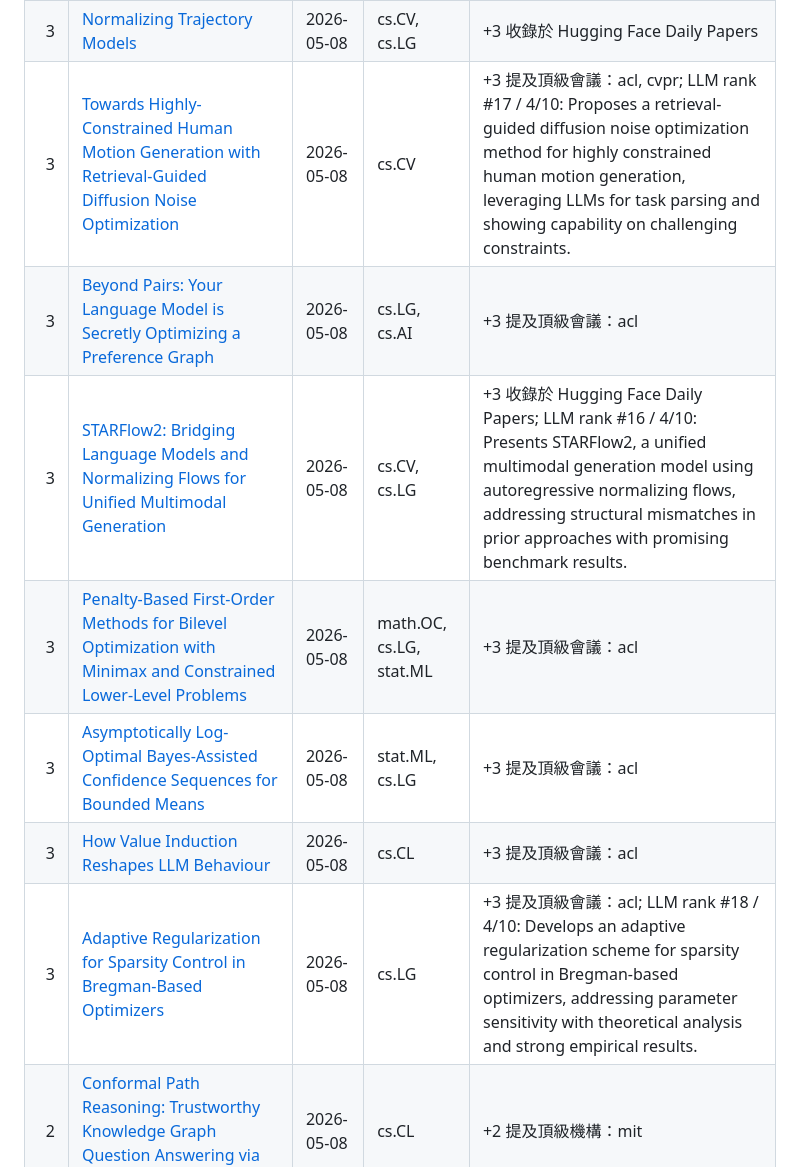
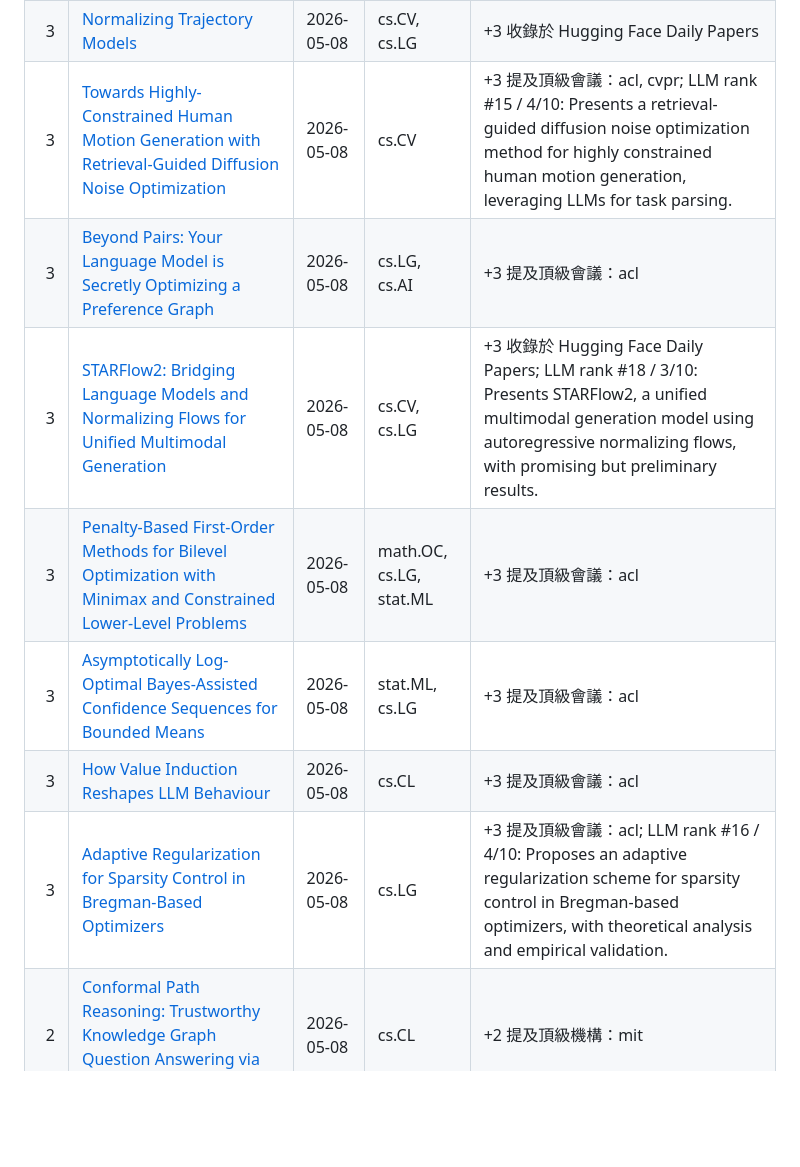
Before and after one commit to iamhenryhuang/Daily-AI-Paper-Digest, a Markdown page: docs/sources/2026-05-12.md, the part around one of its changes. Rendered like a GitHub page; blank space fills up the shorter version.

Commit message:
chore: add daily AI paper digest

```diff
--- a/docs/sources/2026-05-12.md
+++ b/docs/sources/2026-05-12.md
@@ -27,11 +27,11 @@
 | 3 | [Normalizing Trajectory Models](http://arxiv.org/abs/2605.08078v1) | 2026-05-08 | cs.CV, cs.LG | +3 收錄於 Hugging Face Daily Papers |
-| 3 | [Towards Highly-Constrained Human Motion Generation with Retrieval-Guided Diffusion Noise Optimization](http://arxiv.org/abs/2605.08054v1) | 2026-05-08 | cs.CV | +3 提及頂級會議：acl, cvpr; LLM rank #17 / 4/10: Proposes a retrieval-guided diffusion noise optimization method for highly constrained human motion generation, leveraging LLMs for task parsing and showing capability on challenging constraints. |
+| 3 | [Towards Highly-Constrained Human Motion Generation with Retrieval-Guided Diffusion Noise Optimization](http://arxiv.org/abs/2605.08054v1) | 2026-05-08 | cs.CV | +3 提及頂級會議：acl, cvpr; LLM rank #15 / 4/10: Presents a retrieval-guided diffusion noise optimization method for highly constrained human motion generation, leveraging LLMs for task parsing. |
 | 3 | [Beyond Pairs: Your Language Model is Secretly Optimizing a Preference Graph](http://arxiv.org/abs/2605.08037v1) | 2026-05-08 | cs.LG, cs.AI | +3 提及頂級會議：acl |
-| 3 | [STARFlow2: Bridging Language Models and Normalizing Flows for Unified Multimodal Generation](http://arxiv.org/abs/2605.08029v1) | 2026-05-08 | cs.CV, cs.LG | +3 收錄於 Hugging Face Daily Papers; LLM rank #16 / 4/10: Presents STARFlow2, a unified multimodal generation model using autoregressive normalizing flows, addressing structural mismatches in prior approaches with promising benchmark results. |
+| 3 | [STARFlow2: Bridging Language Models and Normalizing Flows for Unified Multimodal Generation](http://arxiv.org/abs/2605.08029v1) | 2026-05-08 | cs.CV, cs.LG | +3 收錄於 Hugging Face Daily Papers; LLM rank #18 / 3/10: Presents STARFlow2, a unified multimodal generation model using autoregressive normalizing flows, with promising but preliminary results. |
 | 3 | [Penalty-Based First-Order Methods for Bilevel Optimization with Minimax and Constrained Lower-Level Problems](http://arxiv.org/abs/2605.08006v1) | 2026-05-08 | math.OC, cs.LG, stat.ML | +3 提及頂級會議：acl |
 | 3 | [Asymptotically Log-Optimal Bayes-Assisted Confidence Sequences for Bounded Means](http://arxiv.org/abs/2605.07964v1) | 2026-05-08 | stat.ML, cs.LG | +3 提及頂級會議：acl |
 | 3 | [How Value Induction Reshapes LLM Behaviour](http://arxiv.org/abs/2605.07925v1) | 2026-05-08 | cs.CL | +3 提及頂級會議：acl |
-| 3 | [Adaptive Regularization for Sparsity Control in Bregman-Based Optimizers](http://arxiv.org/abs/2605.07892v1) | 2026-05-08 | cs.LG | +3 提及頂級會議：acl; LLM rank #18 / 4/10: Develops an adaptive regularization scheme for sparsity control in Bregman-based optimizers, addressing parameter sensitivity with theoretical analysis and strong empirical results. |
+| 3 | [Adaptive Regularization for Sparsity Control in Bregman-Based Optimizers](http://arxiv.org/abs/2605.07892v1) | 2026-05-08 | cs.LG | +3 提及頂級會議：acl; LLM rank #16 / 4/10: Proposes an adaptive regularization scheme for sparsity control in Bregman-based optimizers, with theoretical analysis and empirical validation. |
 | 2 | [Conformal Path Reasoning: Trustworthy Knowledge Graph Question Answering via Path-Level Calibration](http://arxiv.org/abs/2605.08077v1) | 2026-05-08 | cs.CL | +2 提及頂級機構：mit |
 | 2 | [GRAPHLCP: Structure-Aware Localized Conformal Prediction on Graphs](http://arxiv.org/abs/2605.08074v1) | 2026-05-08 | cs.LG | +2 提及頂級機構：mit |
 | 2 | [A Note on Non-Negative $L_1$-Approximating Polynomials](http://arxiv.org/abs/2605.08072v1) | 2026-05-08 | stat.ML, cs.DS, cs.LG, math.ST | +2 提及頂級機構：mit |
```
Also changed, not shown: other parts of docs/sources/2026-05-12.md (+17 -17 lines), docs/reports/2026-05-12.md (+38 -38 lines).
